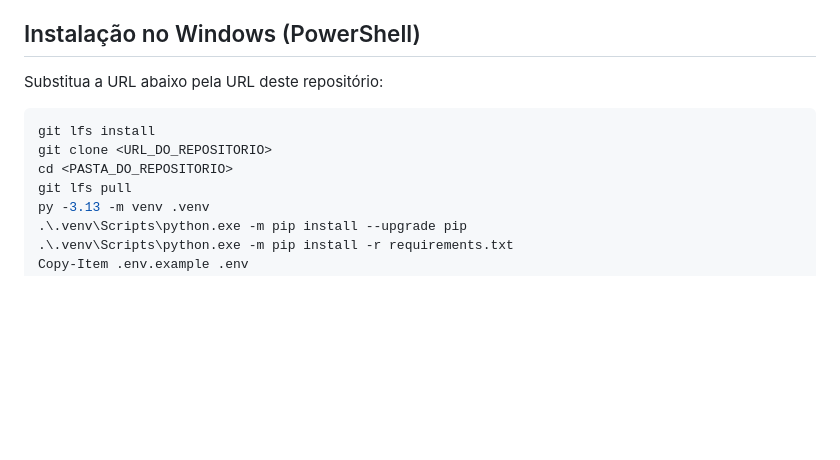
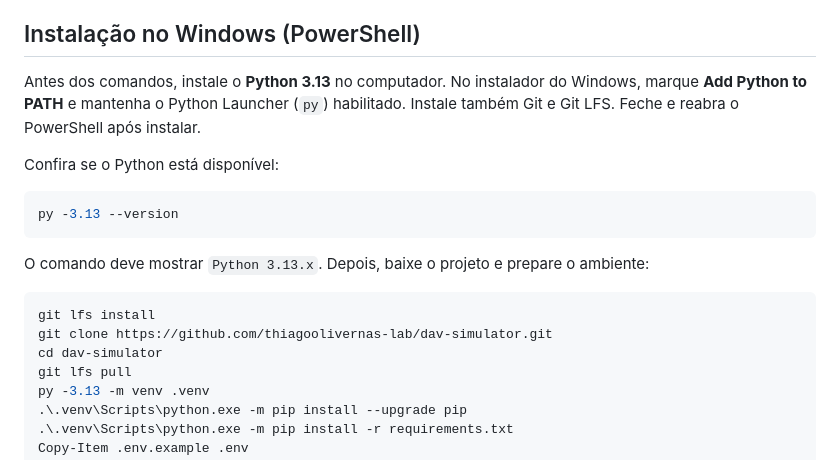
Before and after one commit to thiagoolivernas-lab/dav-simulator, a Markdown page: README.md, the part around the change. Drawn GitHub-style; blank space fills up the shorter version.

Commit message:
Detalha instalação do Python no README

````diff
--- a/README.md
+++ b/README.md
@@ -14,12 +14,20 @@ As versões das dependências diretas do ambiente original estão em `requiremen
 
 ## Instalação no Windows (PowerShell)
 
-Substitua a URL abaixo pela URL deste repositório:
+Antes dos comandos, instale o **Python 3.13** no computador. No instalador do Windows, marque **Add Python to PATH** e mantenha o Python Launcher (`py`) habilitado. Instale também Git e Git LFS. Feche e reabra o PowerShell após instalar.
+
+Confira se o Python está disponível:
+
+```powershell
+py -3.13 --version
+```
+
+O comando deve mostrar `Python 3.13.x`. Depois, baixe o projeto e prepare o ambiente:
 
 ```powershell
 git lfs install
-git clone <URL_DO_REPOSITORIO>
-cd <PASTA_DO_REPOSITORIO>
+git clone https://github.com/thiagoolivernas-lab/dav-simulator.git
+cd dav-simulator
 git lfs pull
 py -3.13 -m venv .venv
 .\.venv\Scripts\python.exe -m pip install --upgrade pip
````
